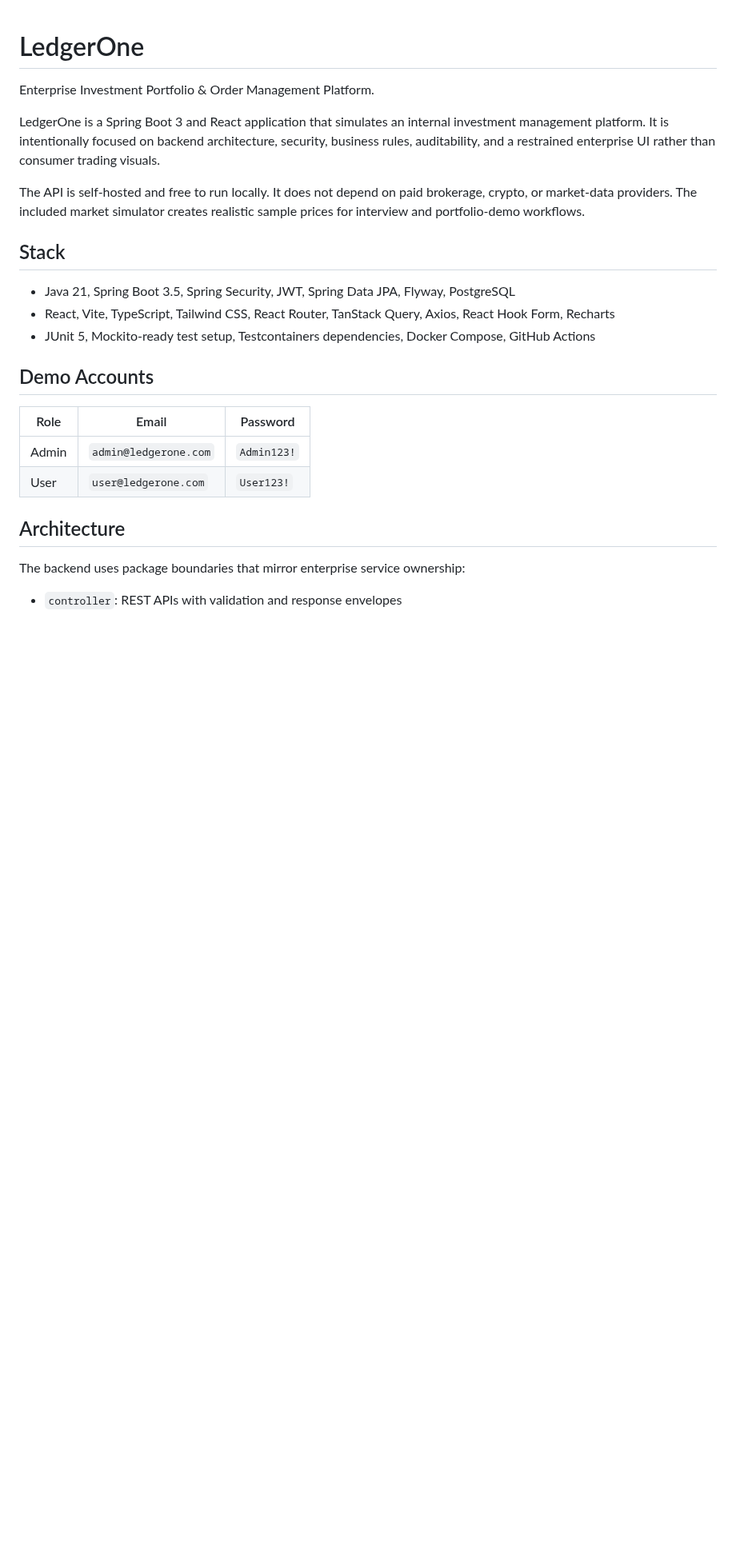
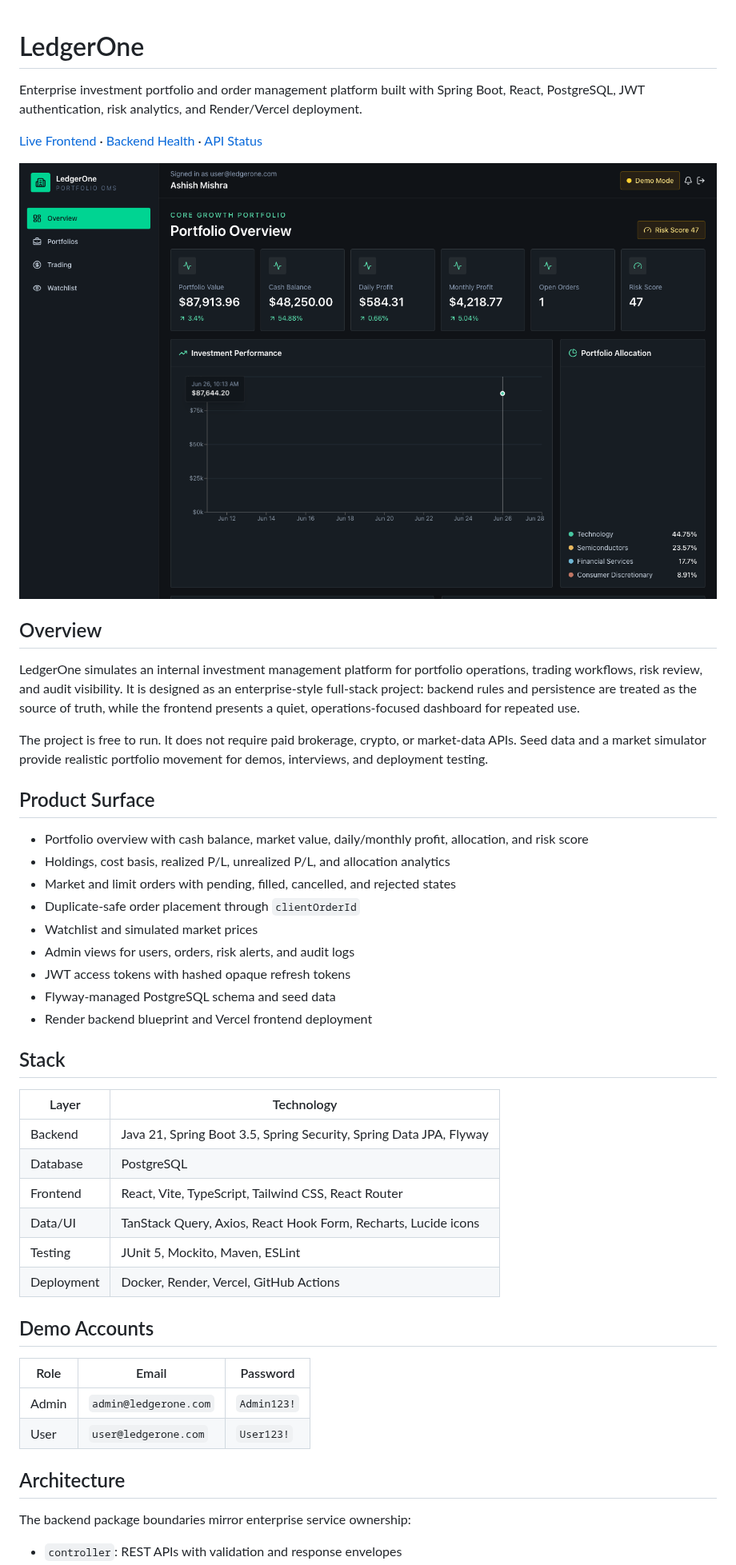
Before and after one commit to Aashish-cs/LedgerOne, a Markdown page: README.md, the part around one of its changes. Shown at 80% size. GitHub-like rendering; pictures changed too: docs/assets/ledgerone-dashboard.png (added); blank space fills up the shorter version.

Commit message:
Polish repository presentation

```diff
--- a/README.md
+++ b/README.md
@@ -1,16 +1,39 @@
 # LedgerOne
 
-Enterprise Investment Portfolio & Order Management Platform.
+Enterprise investment portfolio and order management platform built with Spring Boot, React, PostgreSQL, JWT authentication, risk analytics, and Render/Vercel deployment.
 
-LedgerOne is a Spring Boot 3 and React application that simulates an internal investment management platform. It is intentionally focused on backend architecture, security, business rules, auditability, and a restrained enterprise UI rather than consumer trading visuals.
+[Live Frontend](https://ledger-one-mocha.vercel.app) · [Backend Health](https://ledgerone-api-litx.onrender.com/actuator/health) · [API Status](https://ledgerone-api-litx.onrender.com/api/system/status)
 
-The API is self-hosted and free to run locally. It does not depend on paid brokerage, crypto, or market-data providers. The included market simulator creates realistic sample prices for interview and portfolio-demo workflows.
+![LedgerOne portfolio dashboard](docs/assets/ledgerone-dashboard.png)
+
+## Overview
+
+LedgerOne simulates an internal investment management platform for portfolio operations, trading workflows, risk review, and audit visibility. It is designed as an enterprise-style full-stack project: backend rules and persistence are treated as the source of truth, while the frontend presents a quiet, operations-focused dashboard for repeated use.
+
+The project is free to run. It does not require paid brokerage, crypto, or market-data APIs. Seed data and a market simulator provide realistic portfolio movement for demos, interviews, and deployment testing.
+
+## Product Surface
+
+- Portfolio overview with cash balance, market value, daily/monthly profit, allocation, and risk score
+- Holdings, cost basis, realized P/L, unrealized P/L, and allocation analytics
+- Market and limit orders with pending, filled, cancelled, and rejected states
+- Duplicate-safe order placement through `clientOrderId`
+- Watchlist and simulated market prices
+- Admin views for users, orders, risk alerts, and audit logs
+- JWT access tokens with hashed opaque refresh tokens
+- Flyway-managed PostgreSQL schema and seed data
+- Render backend blueprint and Vercel frontend deployment
 
 ## Stack
 
-- Java 21, Spring Boot 3.5, Spring Security, JWT, Spring Data JPA, Flyway, PostgreSQL
-- React, Vite, TypeScript, Tailwind CSS, React Router, TanStack Query, Axios, React Hook Form, Recharts
-- JUnit 5, Mockito-ready test setup, Testcontainers dependencies, Docker Compose, GitHub Actions
+| Layer | Technology |
+| --- | --- |
+| Backend | Java 21, Spring Boot 3.5, Spring Security, Spring Data JPA, Flyway |
+| Database | PostgreSQL |
+| Frontend | React, Vite, TypeScript, Tailwind CSS, React Router |
+| Data/UI | TanStack Query, Axios, React Hook Form, Recharts, Lucide icons |
+| Testing | JUnit 5, Mockito, Maven, ESLint |
+| Deployment | Docker, Render, Vercel, GitHub Actions |
 
 ## Demo Accounts
 
@@ -21,6 +44,6 @@ The API is self-hosted and free to run locally. It does not depend on paid broke
 
 ## Architecture
 
-The backend uses package boundaries that mirror enterprise service ownership:
+The backend package boundaries mirror enterprise service ownership:
 
 - `controller`: REST APIs with validation and response envelopes
```
Also changed, not shown: other parts of README.md (+24 -21 lines), 1 other file.
